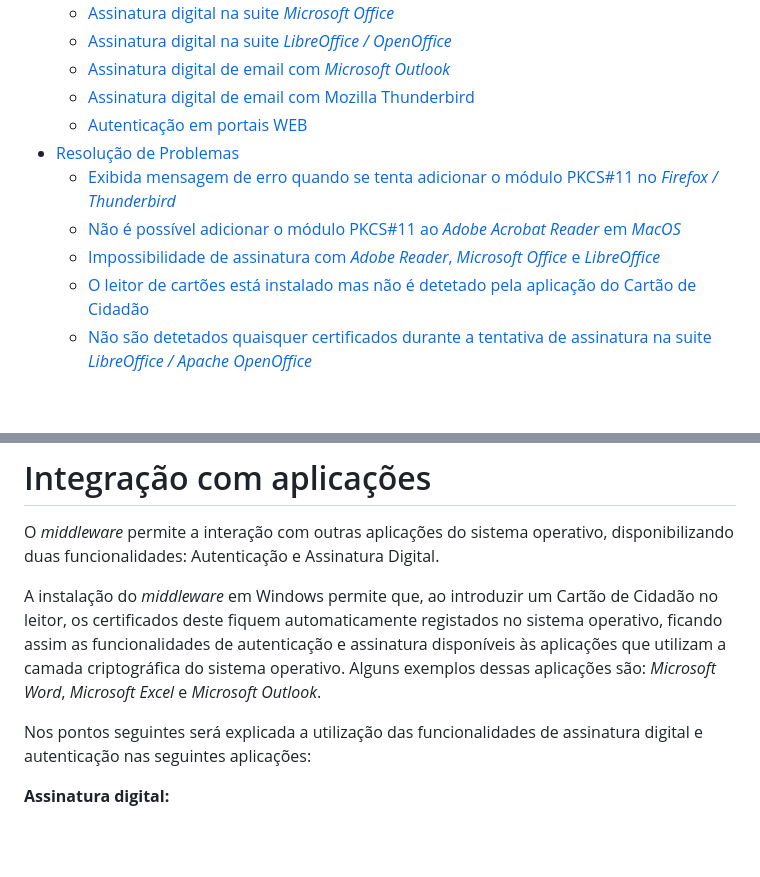
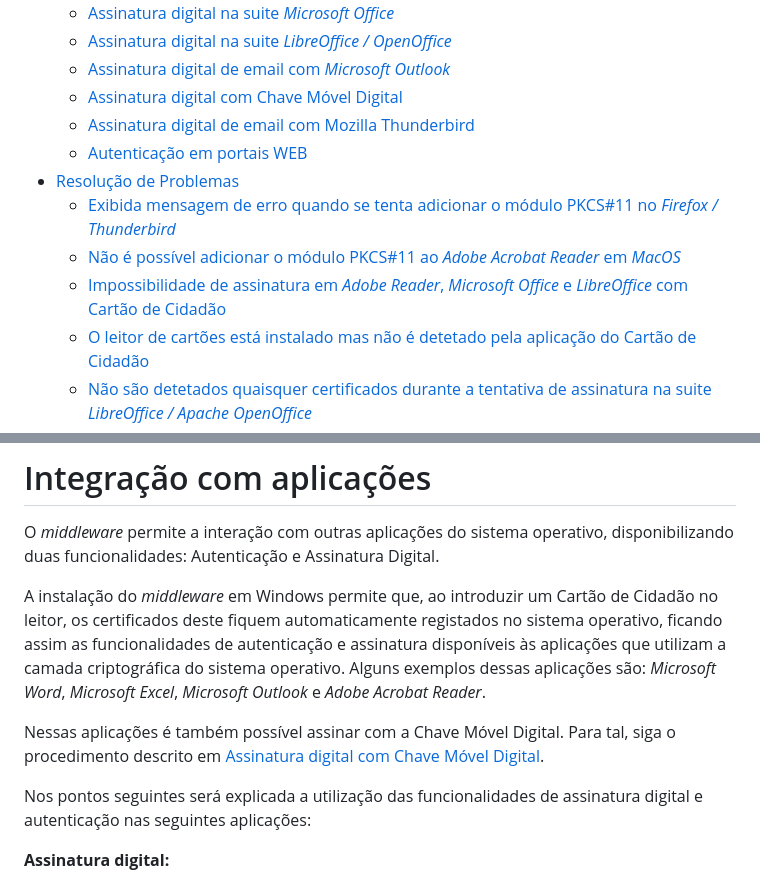
Before and after one commit to amagovpt/docs.autenticacao.gov, a Markdown page: user_manual.md, 2 parts joined by grey strips. GitHub-like rendering; blank space fills up the shorter version.

```diff
--- a/user_manual.md
+++ b/user_manual.md
@@ -53,12 +53,13 @@
   - [Assinatura digital na suite *Microsoft Office*](#assinatura-digital-na-suite-microsoft-office)
   - [Assinatura digital na suite *LibreOffice / OpenOffice*](#assinatura-digital-na-suite-libreoffice--openoffice)
   - [Assinatura digital de email com *Microsoft Outlook*](#assinatura-digital-de-email-com-microsoft-outlook)
+  - [Assinatura digital com Chave Móvel Digital](#assinatura-digital-com-chave-m%c3%b3vel-digital)
   - [Assinatura digital de email com Mozilla Thunderbird](#assinatura-digital-de-email-com-mozilla-thunderbird)
   - [Autenticação em portais WEB](#autentica%c3%a7%c3%a3o-em-portais-web)
 - [Resolução de Problemas](#resolu%c3%a7%c3%a3o-de-problemas)
   - [Exibida mensagem de erro quando se tenta adicionar o módulo PKCS\#11 no *Firefox / Thunderbird*](#exibida-mensagem-de-erro-quando-se-tenta-adicionar-o-m%c3%b3dulo-pkcs11-no-firefox--thunderbird)
   - [Não é possível adicionar o módulo PKCS\#11 ao *Adobe Acrobat Reader* em *MacOS*](#n%c3%a3o-%c3%a9-poss%c3%advel-adicionar-o-m%c3%b3dulo-pkcs11-ao-adobe-acrobat-reader-em-macos)
-  - [Impossibilidade de assinatura com *Adobe Reader*, *Microsoft Office* e *LibreOffice*](#impossibilidade-de-assinatura-com-adobe-reader-microsoft-office-e-libreoffice)
+  - [Impossibilidade de assinatura em *Adobe Reader*, *Microsoft Office* e *LibreOffice* com Cartão de Cidadão](#impossibilidade-de-assinatura-em-adobe-reader-microsoft-office-e-libreoffice-com-cart%c3%a3o-de-cidad%c3%a3o)
   - [O leitor de cartões está instalado mas não é detetado pela aplicação do Cartão de Cidadão](#o-leitor-de-cart%c3%b5es-est%c3%a1-instalado-mas-n%c3%a3o-%c3%a9-detetado-pela-aplica%c3%a7%c3%a3o-do-cart%c3%a3o-de-cidad%c3%a3o)
   - [Não são detetados quaisquer certificados durante a tentativa de assinatura na suite *LibreOffice / Apache OpenOffice*](#n%c3%a3o-s%c3%a3o-detetados-quaisquer-certificados-durante-a-tentativa-de-assinatura-na-suite-libreoffice--apache-openoffice)
   - [Problemas com placas gráficas integradas em *Windows*](#problemas-com-placas-gr%c3%a1ficas-integradas-em-windows)
@@ -840,7 +843,9 @@ A janela ajuda fornece um resumo das funcionalidades da aplicação, indica o ca
 O *middleware* permite a interação com outras aplicações do sistema operativo, disponibilizando duas funcionalidades: Autenticação e Assinatura Digital.
 
 A instalação do *middleware* em Windows permite que, ao introduzir um Cartão de Cidadão no leitor, os certificados deste fiquem automaticamente registados no sistema operativo, ficando assim as funcionalidades de autenticação e assinatura disponíveis às aplicações
-que utilizam a camada criptográfica do sistema operativo. Alguns exemplos dessas aplicações são: *Microsoft Word*, *Microsoft Excel* e *Microsoft Outlook*.
+que utilizam a camada criptográfica do sistema operativo. Alguns exemplos dessas aplicações são: *Microsoft Word*, *Microsoft Excel*, *Microsoft Outlook* e *Adobe Acrobat Reader*.
+
+Nessas aplicações é também possível assinar com a Chave Móvel Digital. Para tal, siga o procedimento descrito em [Assinatura digital com Chave Móvel Digital](#assinatura-digital-com-chave-m%c3%b3vel-digital).
 
 Nos pontos seguintes será explicada a utilização das funcionalidades de
 assinatura digital e autenticação nas seguintes aplicações:
```
Also changed, not shown: other parts of user_manual.md (+28 -1 lines), Pictures/Assinar_Adobe_CMD.png (added), Pictures/Assinar_Word_CMD.png (added), Pictures/Autenticacao.Gov_configuracao_assinaturas.png.
